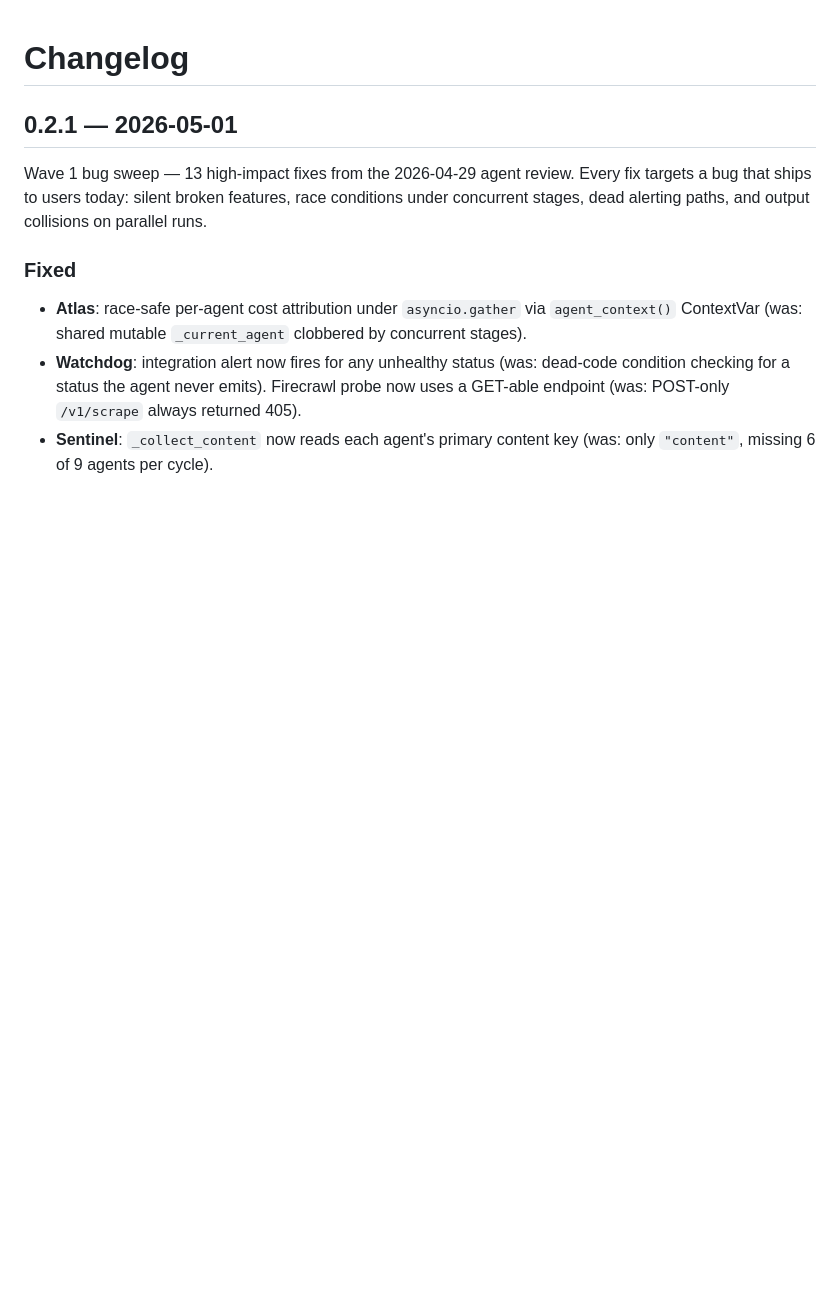
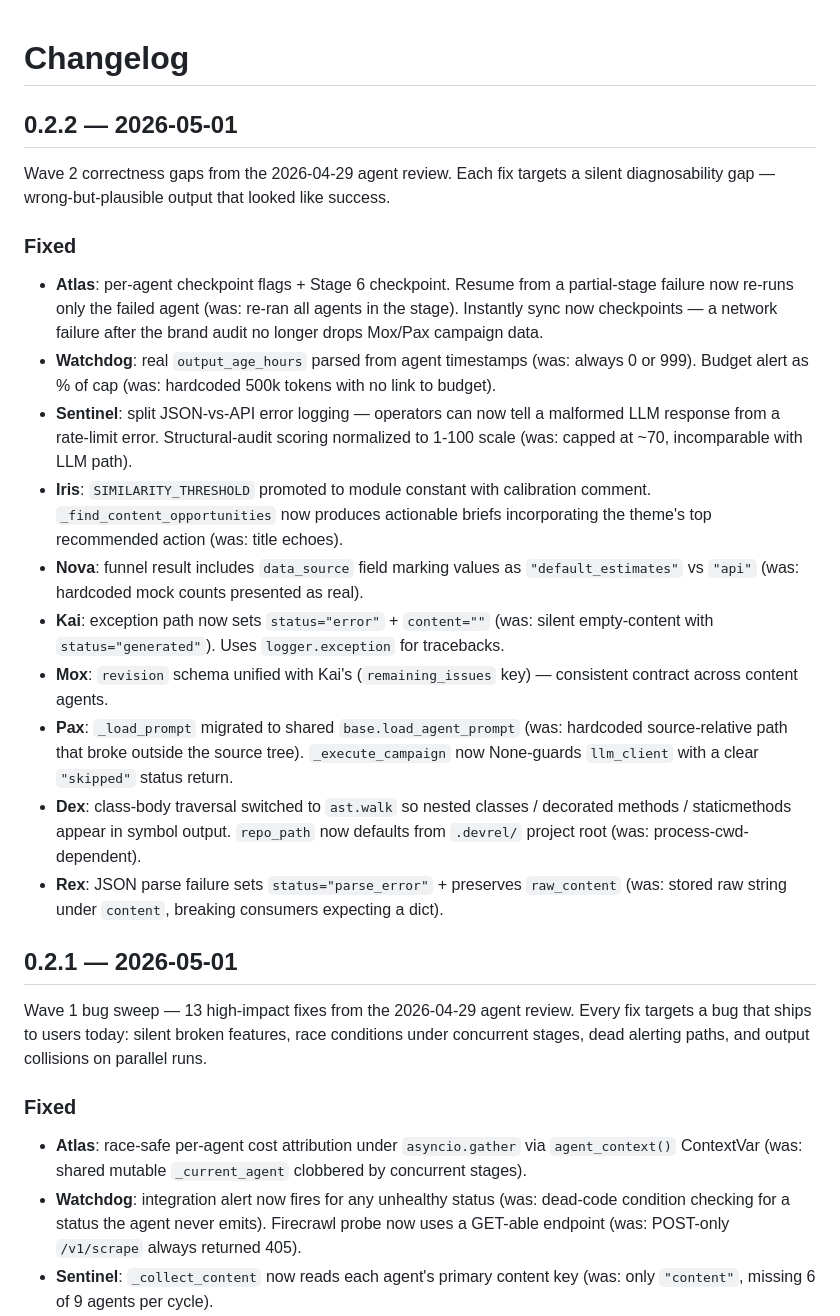
Before and after one commit to dovzhikova/devrel-swarm, a Markdown page: CHANGELOG.md, the part around the change. Rendered like a GitHub page; blank space fills up the shorter version.

Commit message:
docs: CHANGELOG for v0.2.2 Wave 2 correctness gaps

```diff
--- a/CHANGELOG.md
+++ b/CHANGELOG.md
@@ -1,4 +1,21 @@
 # Changelog
+
+## 0.2.2 — 2026-05-01
+
+Wave 2 correctness gaps from the 2026-04-29 agent review. Each fix targets a silent diagnosability gap — wrong-but-plausible output that looked like success.
+
+### Fixed
+
+- **Atlas**: per-agent checkpoint flags + Stage 6 checkpoint. Resume from a partial-stage failure now re-runs only the failed agent (was: re-ran all agents in the stage). Instantly sync now checkpoints — a network failure after the brand audit no longer drops Mox/Pax campaign data.
+- **Watchdog**: real `output_age_hours` parsed from agent timestamps (was: always 0 or 999). Budget alert as % of cap (was: hardcoded 500k tokens with no link to budget).
+- **Sentinel**: split JSON-vs-API error logging — operators can now tell a malformed LLM response from a rate-limit error. Structural-audit scoring normalized to 1-100 scale (was: capped at ~70, incomparable with LLM path).
+- **Iris**: `SIMILARITY_THRESHOLD` promoted to module constant with calibration comment. `_find_content_opportunities` now produces actionable briefs incorporating the theme's top recommended action (was: title echoes).
+- **Nova**: funnel result includes `data_source` field marking values as `"default_estimates"` vs `"api"` (was: hardcoded mock counts presented as real).
+- **Kai**: exception path now sets `status="error"` + `content=""` (was: silent empty-content with `status="generated"`). Uses `logger.exception` for tracebacks.
+- **Mox**: `revision` schema unified with Kai's (`remaining_issues` key) — consistent contract across content agents.
+- **Pax**: `_load_prompt` migrated to shared `base.load_agent_prompt` (was: hardcoded source-relative path that broke outside the source tree). `_execute_campaign` now None-guards `llm_client` with a clear `"skipped"` status return.
+- **Dex**: class-body traversal switched to `ast.walk` so nested classes / decorated methods / staticmethods appear in symbol output. `repo_path` now defaults from `.devrel/` project root (was: process-cwd-dependent).
+- **Rex**: JSON parse failure sets `status="parse_error"` + preserves `raw_content` (was: stored raw string under `content`, breaking consumers expecting a dict).
 
 ## 0.2.1 — 2026-05-01
 
```
